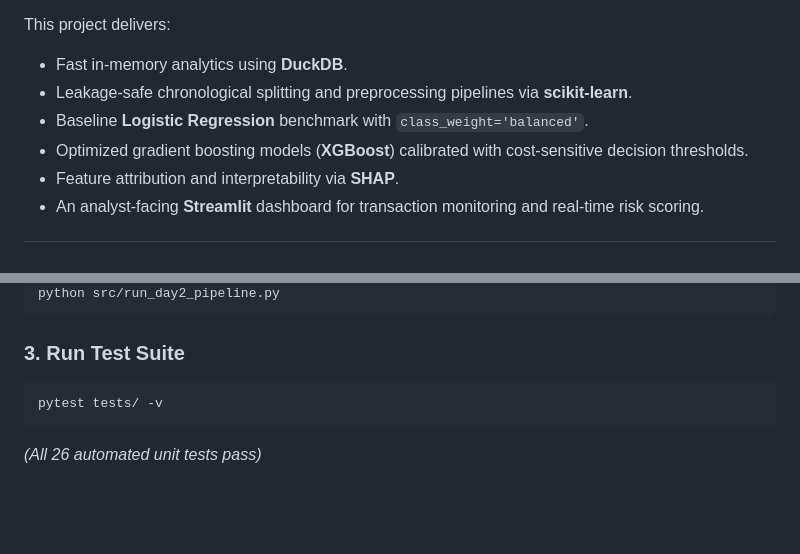
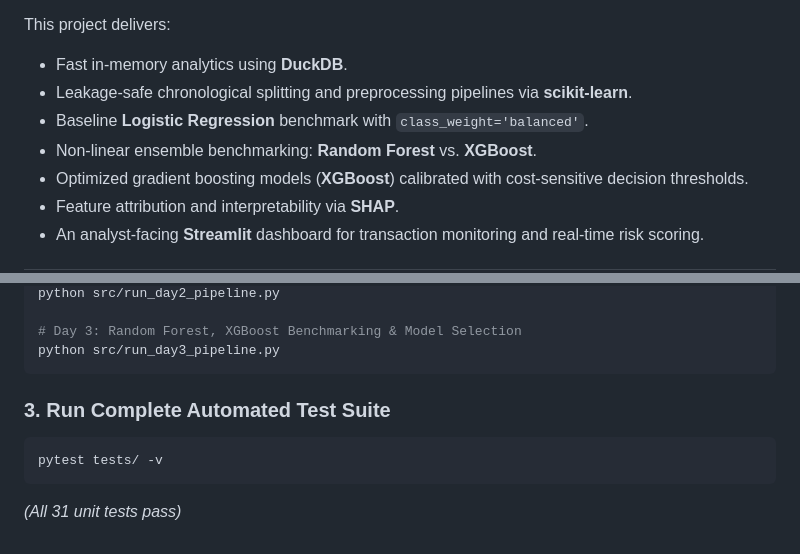
Before and after one commit to Saswata2006/Fraud-Risk-Intelligence, a Markdown page: README.md, 2 parts joined by grey strips. Drawn GitHub-style; blank space fills up the shorter version.

````diff
--- a/README.md
+++ b/README.md
@@ -14,6 +14,7 @@ This project delivers:
 - Fast in-memory analytics using **DuckDB**.
 - Leakage-safe chronological splitting and preprocessing pipelines via **scikit-learn**.
 - Baseline **Logistic Regression** benchmark with `class_weight='balanced'`.
+- Non-linear ensemble benchmarking: **Random Forest** vs. **XGBoost**.
 - Optimized gradient boosting models (**XGBoost**) calibrated with cost-sensitive decision thresholds.
 - Feature attribution and interpretability via **SHAP**.
 - An analyst-facing **Streamlit** dashboard for transaction monitoring and real-time risk scoring.
@@ -159,8 +159,11 @@ python src/run_day1_eda.py
 python src/run_day2_pipeline.py
+
+# Day 3: Random Forest, XGBoost Benchmarking & Model Selection
+python src/run_day3_pipeline.py
 ```
 
-### 3. Run Test Suite
+### 3. Run Complete Automated Test Suite
 ```bash
 pytest tests/ -v
 ```
-*(All 26 automated unit tests pass)*
+*(All 31 unit tests pass)*
````
Also changed, not shown: other parts of README.md (+74 -75 lines), reports/figures/11_precision_recall_comparison.png (added), reports/figures/12_feature_importance_rf_xgb.png (added), 10 other files.
